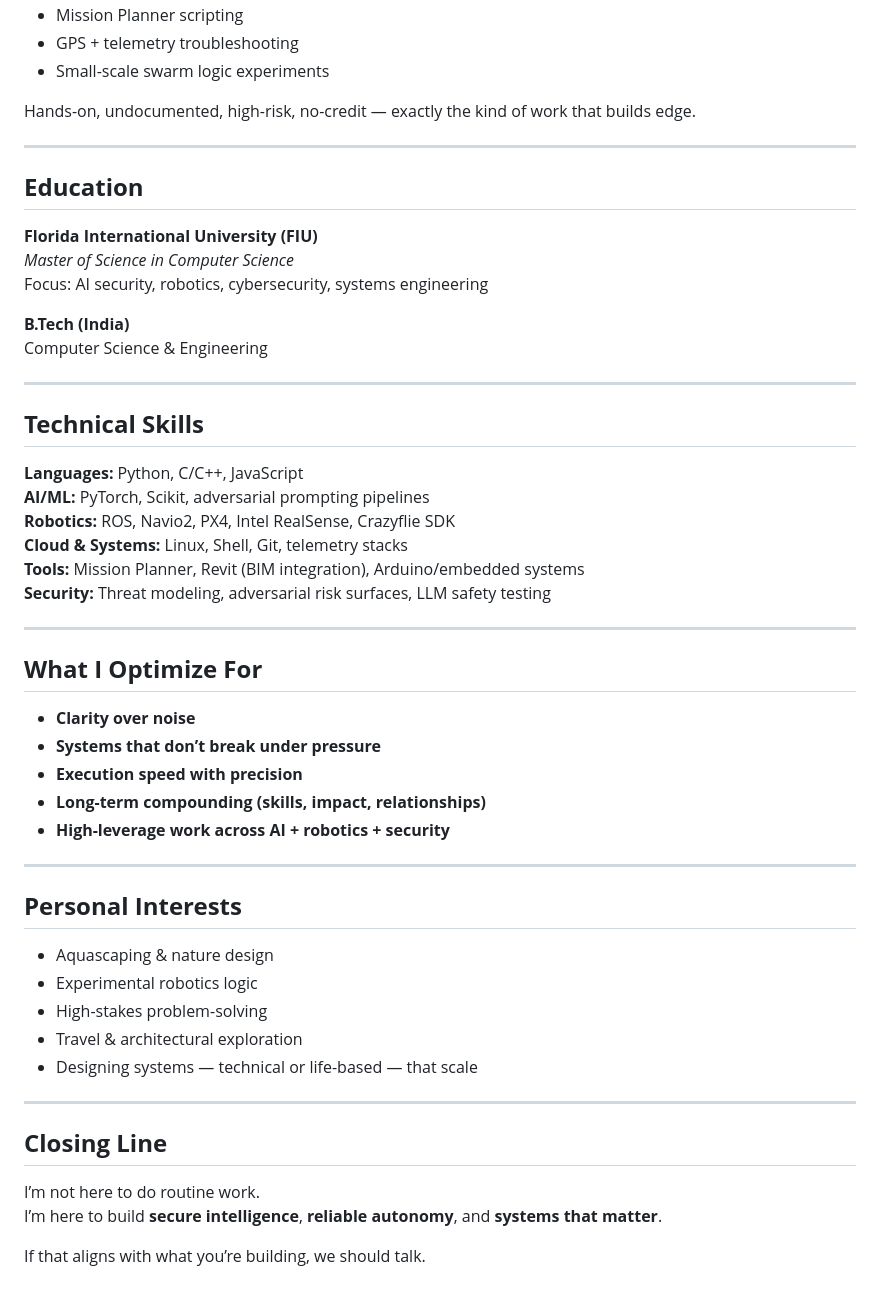
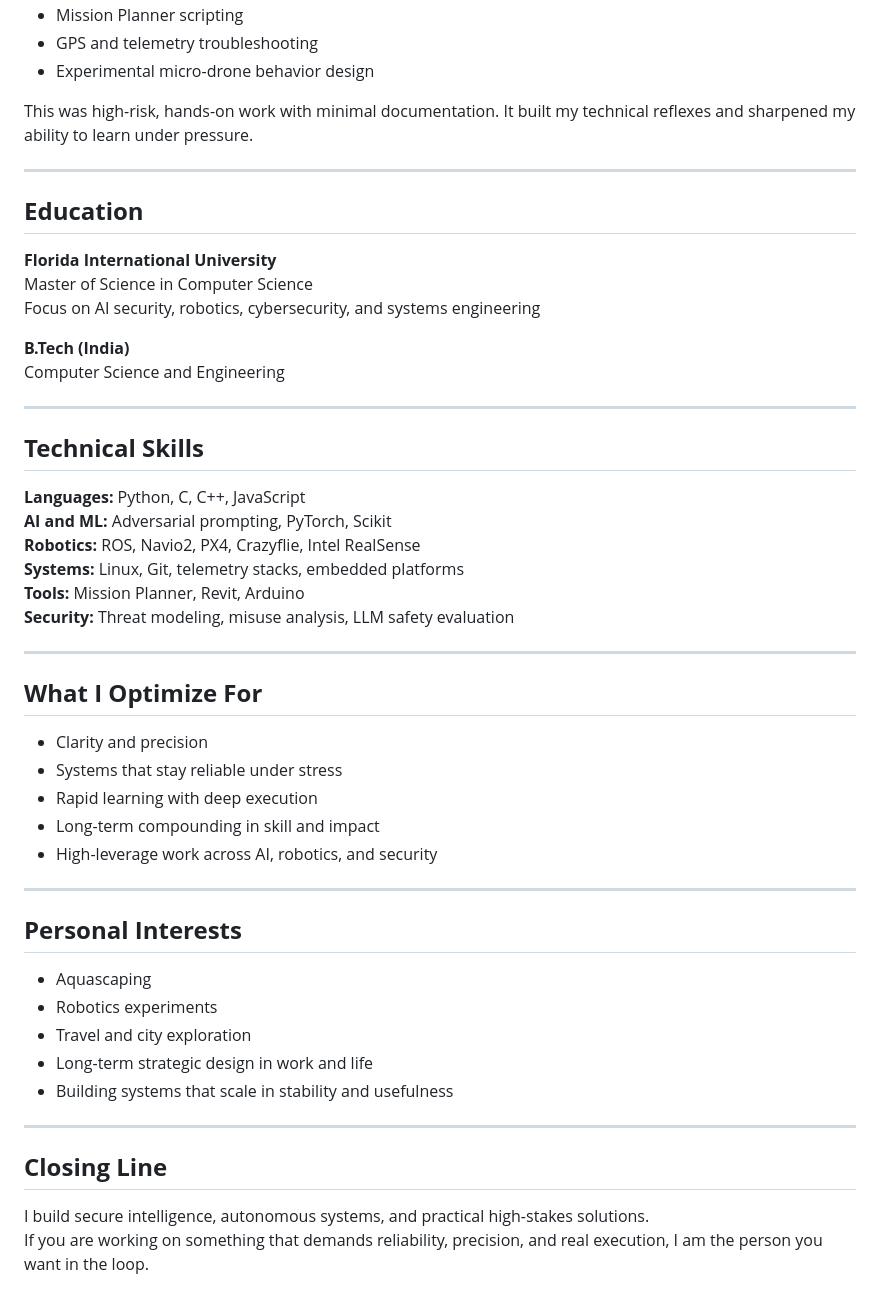
Before and after one commit to Mesmerize29/pratyushr.jena, a Markdown page: README.md, the part around the change printed below. Drawn GitHub-style.

```diff
--- a/README.md
+++ b/README.md
@@ -139,51 +144,50 @@ This job sharpened my system-thinking on the human side.
 - Mission Planner scripting
-- GPS + telemetry troubleshooting
-- Small-scale swarm logic experiments
+- GPS and telemetry troubleshooting
+- Experimental micro-drone behavior design
 
-Hands-on, undocumented, high-risk, no-credit — exactly the kind of work that builds edge.
+This was high-risk, hands-on work with minimal documentation. It built my technical reflexes and sharpened my ability to learn under pressure.
 
 ---
 
 ## **Education**
-**Florida International University (FIU)**
-*Master of Science in Computer Science*
-Focus: AI security, robotics, cybersecurity, systems engineering
+**Florida International University**
+Master of Science in Computer Science
+Focus on AI security, robotics, cybersecurity, and systems engineering
 
 **B.Tech (India)**
-Computer Science & Engineering
+Computer Science and Engineering
 
 ---
 
 ## **Technical Skills**
-**Languages:** Python, C/C++, JavaScript
-**AI/ML:** PyTorch, Scikit, adversarial prompting pipelines
-**Robotics:** ROS, Navio2, PX4, Intel RealSense, Crazyflie SDK
-**Cloud & Systems:** Linux, Shell, Git, telemetry stacks
-**Tools:** Mission Planner, Revit (BIM integration), Arduino/embedded systems
-**Security:** Threat modeling, adversarial risk surfaces, LLM safety testing
+
+**Languages:** Python, C, C++, JavaScript
+**AI and ML:** Adversarial prompting, PyTorch, Scikit
+**Robotics:** ROS, Navio2, PX4, Crazyflie, Intel RealSense
+**Systems:** Linux, Git, telemetry stacks, embedded platforms
+**Tools:** Mission Planner, Revit, Arduino
+**Security:** Threat modeling, misuse analysis, LLM safety evaluation
 
 ---
 
 ## **What I Optimize For**
-- **Clarity over noise**
-- **Systems that don’t break under pressure**
-- **Execution speed with precision**
-- **Long-term compounding (skills, impact, relationships)**
-- **High-leverage work across AI + robotics + security**
+- Clarity and precision
+- Systems that stay reliable under stress
+- Rapid learning with deep execution
+- Long-term compounding in skill and impact
+- High-leverage work across AI, robotics, and security
 
 ---
 
 ## **Personal Interests**
-- Aquascaping & nature design
-- Experimental robotics logic
-- High-stakes problem-solving
-- Travel & architectural exploration
-- Designing systems — technical or life-based — that scale
+- Aquascaping
+- Robotics experiments
+- Travel and city exploration
+- Long-term strategic design in work and life
+- Building systems that scale in stability and usefulness
 
 ---
 
 ## **Closing Line**
-I’m not here to do routine work.
-I’m here to build **secure intelligence**, **reliable autonomy**, and **systems that matter**.
-
-If that aligns with what you’re building, we should talk.
+I build secure intelligence, autonomous systems, and practical high-stakes solutions.
+If you are working on something that demands reliability, precision, and real execution, I am the person you want in the loop.
```
Also changed, not shown: other parts of README.md (+76 -71 lines).
